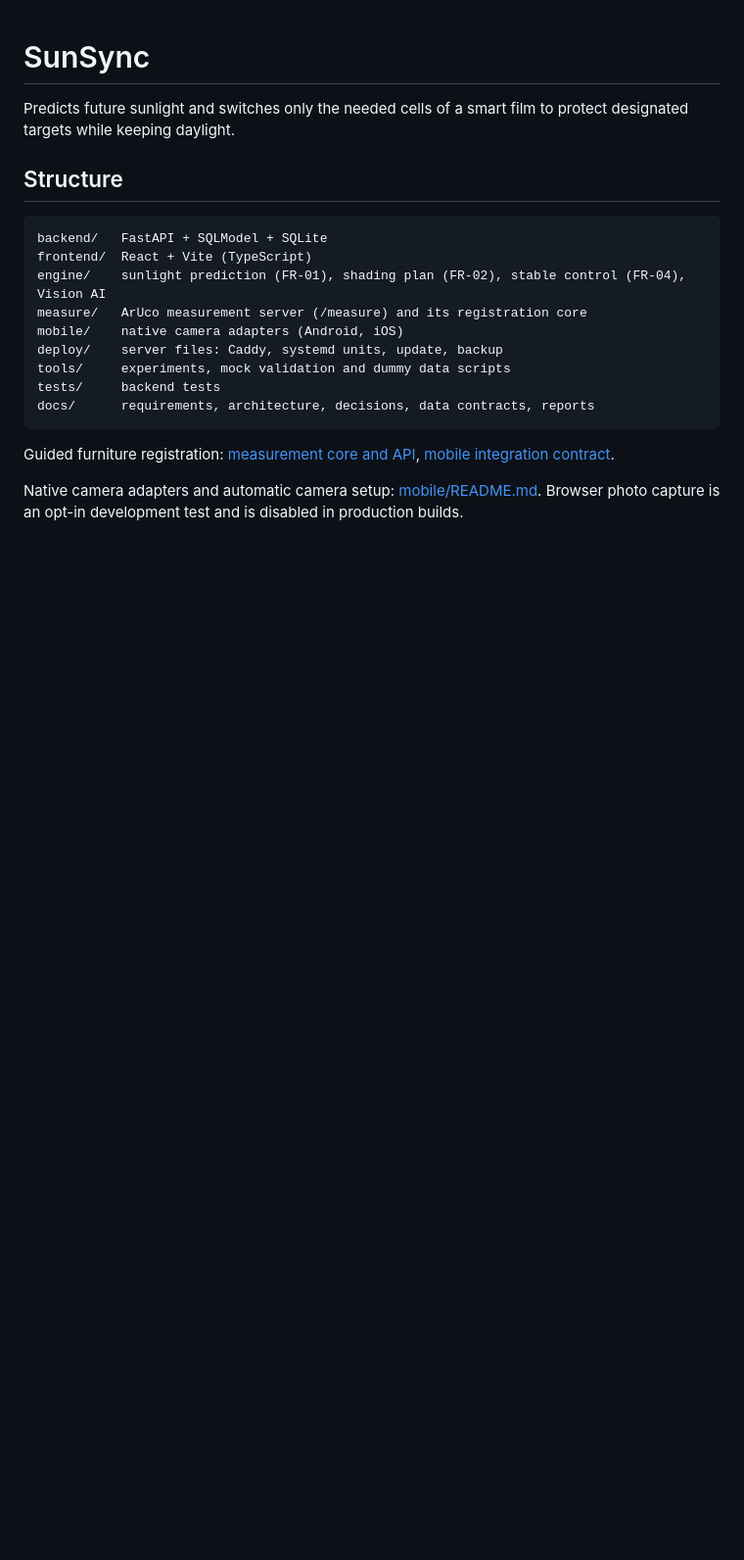
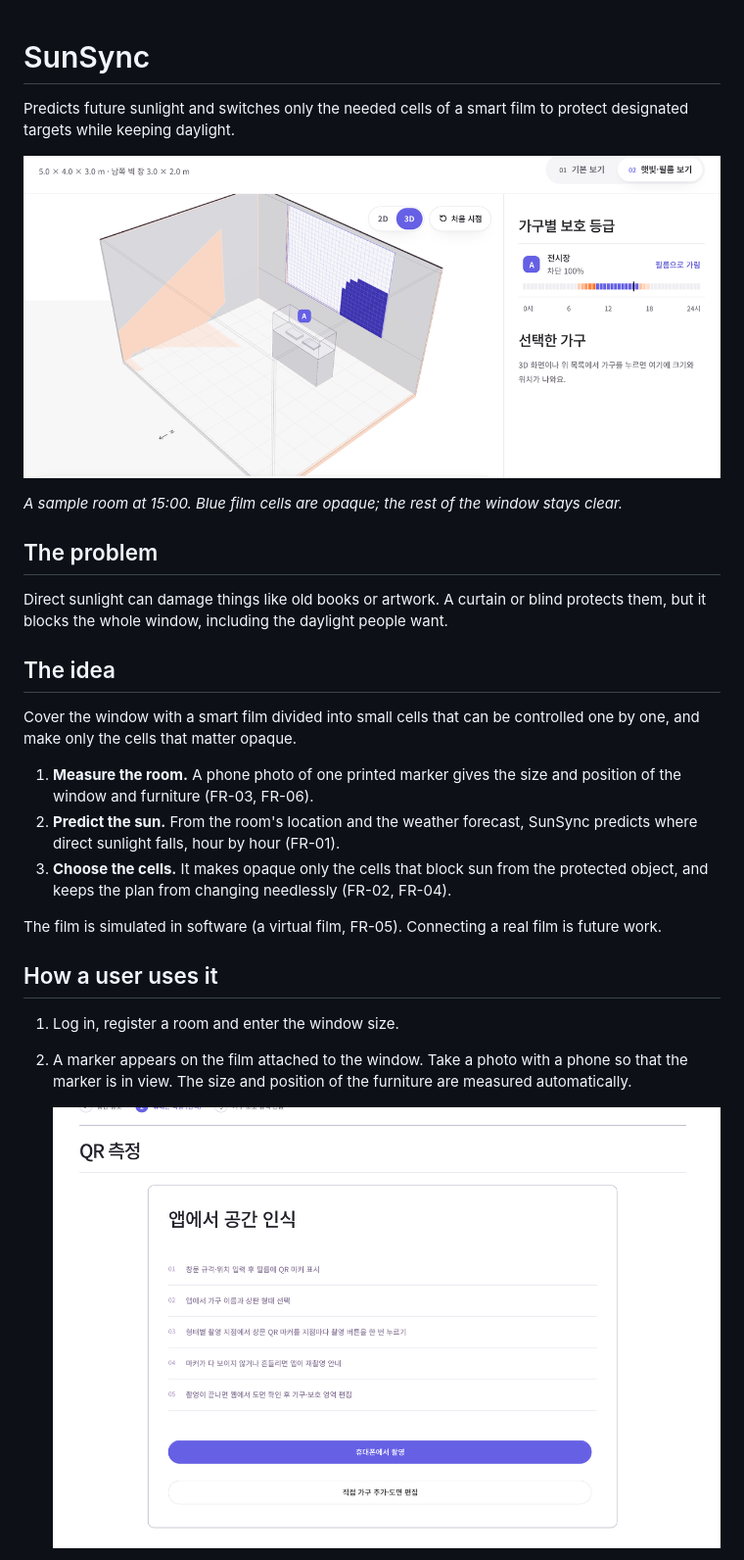
Before and after one commit to hing9-9-9/SunSync, a Markdown page: README.md, the part around one of its changes. Shown at 98% size. Rendered like a GitHub page; pictures changed too: docs/images/readme-3d-view.png (added), docs/images/readme-measure.png (added); blank space fills up the shorter version.

````diff
--- a/README.md
+++ b/README.md
@@ -2,21 +2,25 @@
 
 Predicts future sunlight and switches only the needed cells of a smart film to protect designated targets while keeping daylight.
 
-## Structure
-```
-backend/   FastAPI + SQLModel + SQLite
-frontend/  React + Vite (TypeScript)
-engine/    sunlight prediction (FR-01), shading plan (FR-02), stable control (FR-04), Vision AI
-measure/   ArUco measurement server (/measure) and its registration core
-mobile/    native camera adapters (Android, iOS)
-deploy/    server files: Caddy, systemd units, update, backup
-tools/     experiments, mock validation and dummy data scripts
-tests/     backend tests
-docs/      requirements, architecture, decisions, data contracts, reports
-```
+![3D view of a room: only the film cells that block sun from the protected display case are opaque](docs/images/readme-3d-view.png)
 
-Guided furniture registration: [measurement core and API](measure/registration-core/README.md),
-[mobile integration contract](measure/registration-core/integration/CONTRACT.md).
+*A sample room at 15:00. Blue film cells are opaque; the rest of the window stays clear.*
 
-Native camera adapters and automatic camera setup: [mobile/README.md](mobile/README.md).
-Browser photo capture is an opt-in development test and is disabled in production builds.
+## The problem
+Direct sunlight can damage things like old books or artwork. A curtain or blind protects them, but it blocks the whole window, including the daylight people want.
+
+## The idea
+Cover the window with a smart film divided into small cells that can be controlled one by one, and make only the cells that matter opaque.
+
+1. **Measure the room.** A phone photo of one printed marker gives the size and position of the window and furniture (FR-03, FR-06).
+2. **Predict the sun.** From the room's location and the weather forecast, SunSync predicts where direct sunlight falls, hour by hour (FR-01).
+3. **Choose the cells.** It makes opaque only the cells that block sun from the protected object, and keeps the plan from changing needlessly (FR-02, FR-04).
+
+The film is simulated in software (a virtual film, FR-05). Connecting a real film is future work.
+
+## How a user uses it
+1. Log in, register a room and enter the window size.
+2. A marker appears on the film attached to the window. Take a photo with a phone so that the marker is in view. The size and position of the furniture are measured automatically.
+
+   ![QR measurement guide](docs/images/readme-measure.png)
+
````
Also changed, not shown: other parts of README.md (+77 -37 lines), docs/images/readme-protect.png (added).
